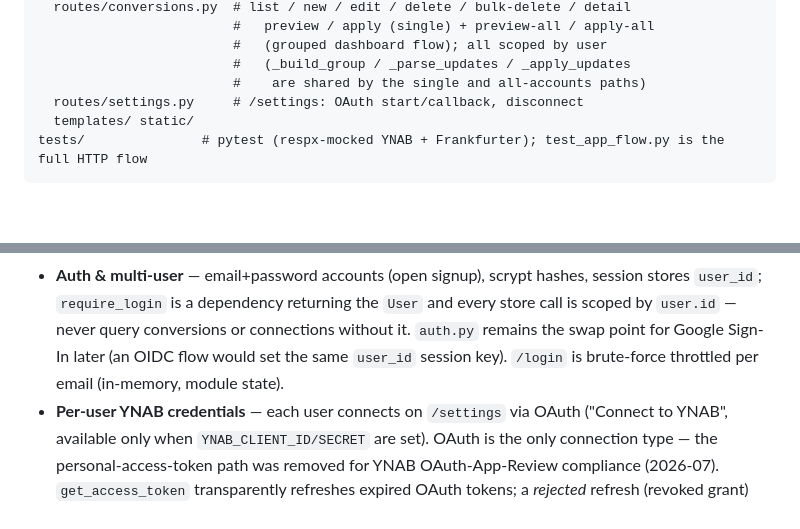
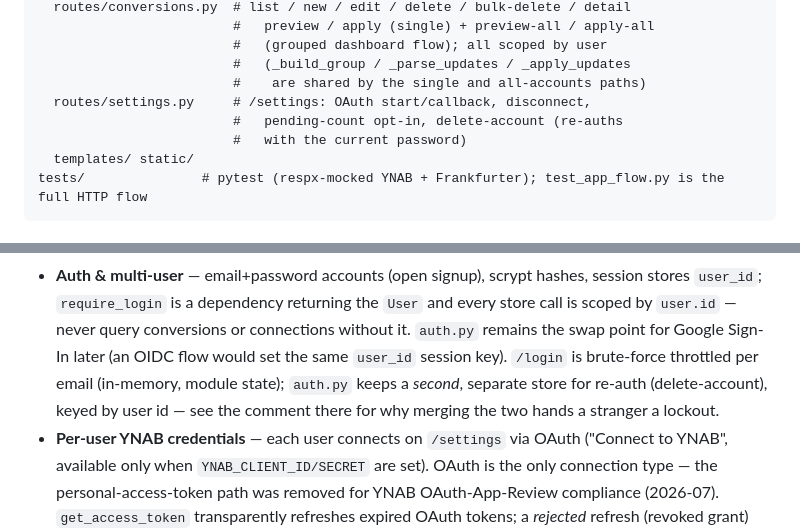
Before and after one commit to dgrant/YNAB-currency-converter, a Markdown page: CLAUDE.md, 2 parts joined by grey strips. GitHub-like rendering; blank space fills up the shorter version.

````diff
--- a/CLAUDE.md
+++ b/CLAUDE.md
@@ -36,7 +36,9 @@ app/
                          #   (grouped dashboard flow); all scoped by user
                          #   (_build_group / _parse_updates / _apply_updates
                          #    are shared by the single and all-accounts paths)
-  routes/settings.py     # /settings: OAuth start/callback, disconnect
+  routes/settings.py     # /settings: OAuth start/callback, disconnect,
+                         #   pending-count opt-in, delete-account (re-auths
+                         #   with the current password)
   templates/ static/
 tests/               # pytest (respx-mocked YNAB + Frankfurter); test_app_flow.py is the full HTTP flow
 ```
@@ -68,7 +70,10 @@ tests/               # pytest (respx-mocked YNAB + Frankfurter); test_app_flow.p
   the `User` and every store call is scoped by `user.id` — never query
   conversions or connections without it. `auth.py` remains the swap point for
   Google Sign-In later (an OIDC flow would set the same `user_id` session
-  key). `/login` is brute-force throttled per email (in-memory, module state).
+  key). `/login` is brute-force throttled per email (in-memory, module state);
+  `auth.py` keeps a *second*, separate store for re-auth (delete-account),
+  keyed by user id — see the comment there for why merging the two hands a
+  stranger a lockout.
 - **Per-user YNAB credentials** — each user connects on `/settings` via OAuth
   ("Connect to YNAB", available only when `YNAB_CLIENT_ID/SECRET` are set).
   OAuth is the only connection type — the personal-access-token path was
````
Also changed, not shown: README.md (+22 -3 lines).
